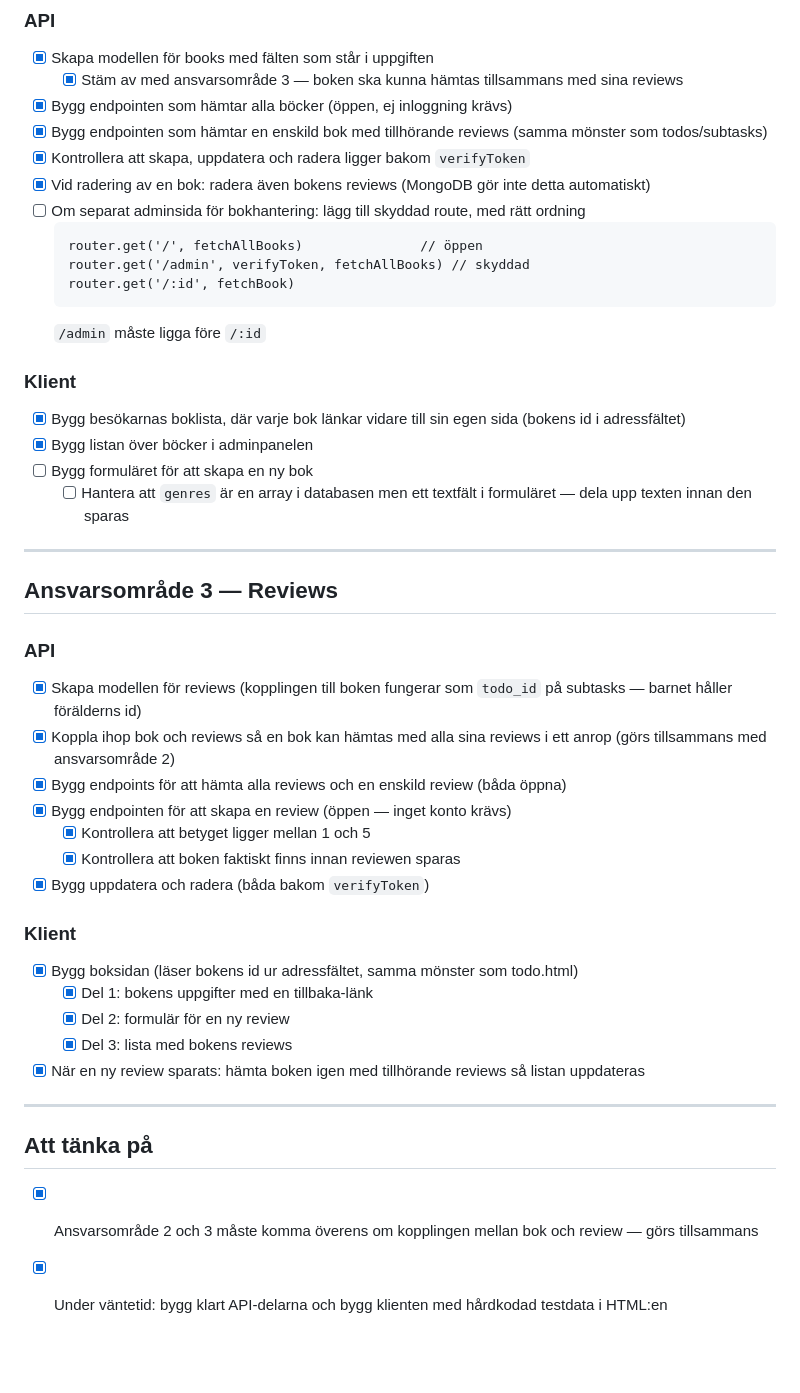
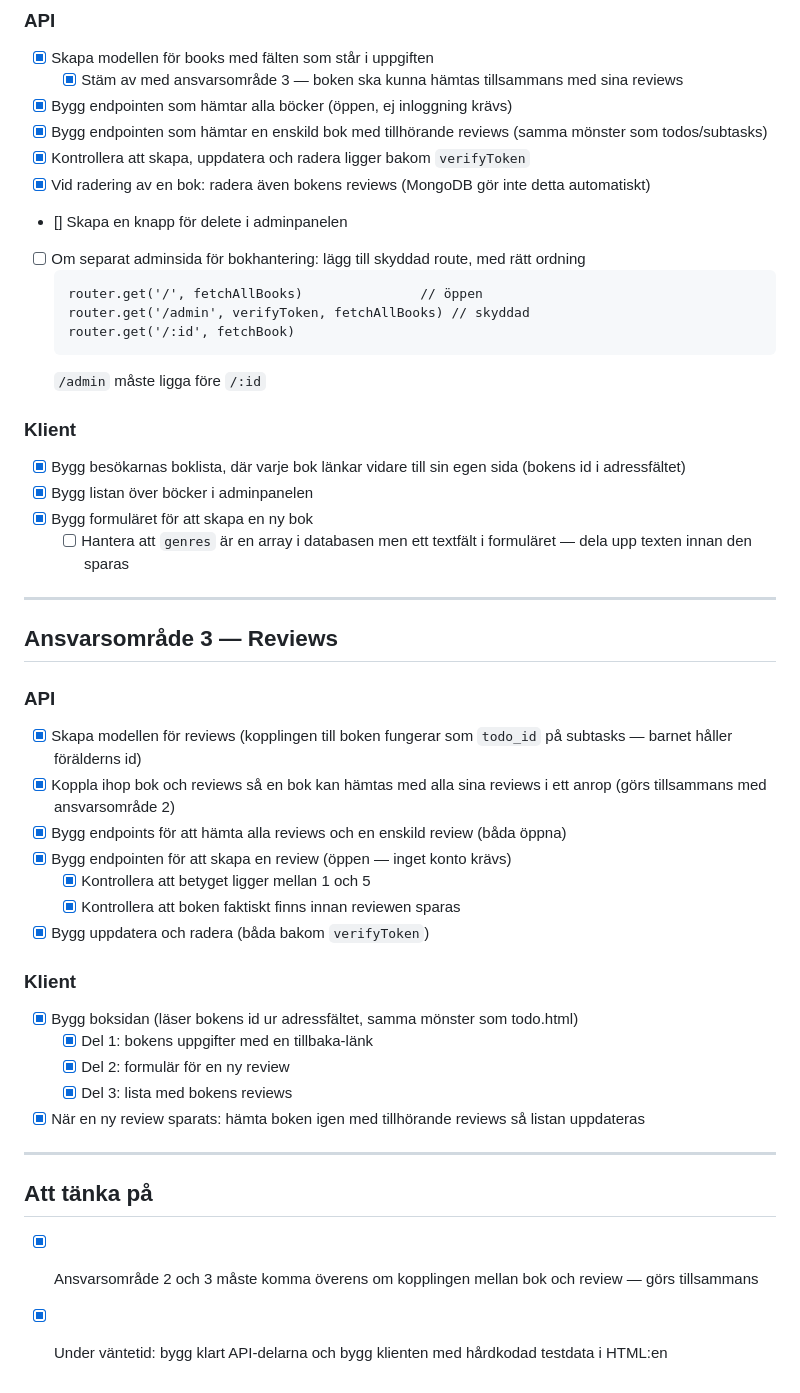
Before and after one commit to elychnell/Gruppuppgift-API-utveckling, a Markdown page: docs/Checklista.md, the part around the change. GitHub-like rendering; blank space fills up the shorter version.

````diff
--- a/docs/Checklista.md
+++ b/docs/Checklista.md
@@ -44,6 +44,7 @@
 - [x] Bygg endpointen som hämtar en enskild bok med tillhörande reviews (samma mönster som todos/subtasks)
 - [x] Kontrollera att skapa, uppdatera och radera ligger bakom `verifyToken`
 - [x] Vid radering av en bok: radera även bokens reviews (MongoDB gör inte detta automatiskt)
+- [] Skapa en knapp för delete i adminpanelen
 - [ ] Om separat adminsida för bokhantering: lägg till skyddad route, med rätt ordning
   ```
   router.get('/', fetchAllBooks)               // öppen
@@ -56,7 +57,7 @@
 
 - [x] Bygg besökarnas boklista, där varje bok länkar vidare till sin egen sida (bokens id i adressfältet)
 - [x] Bygg listan över böcker i adminpanelen
-- [ ] Bygg formuläret för att skapa en ny bok
+- [x] Bygg formuläret för att skapa en ny bok
   - [ ] Hantera att `genres` är en array i databasen men ett textfält i formuläret — dela upp texten innan den sparas
 
 ---
@@ -65,25 +66,25 @@
 
 ### API
 
-- [X] Skapa modellen för reviews (kopplingen till boken fungerar som `todo_id` på subtasks — barnet håller förälderns id)
-- [X] Koppla ihop bok och reviews så en bok kan hämtas med alla sina reviews i ett anrop (görs tillsammans med ansvarsområde 2)
-- [X] Bygg endpoints för att hämta alla reviews och en enskild review (båda öppna)
-- [X] Bygg endpointen för att skapa en review (öppen — inget konto krävs)
-  - [X] Kontrollera att betyget ligger mellan 1 och 5
-  - [X] Kontrollera att boken faktiskt finns innan reviewen sparas
-- [X] Bygg uppdatera och radera (båda bakom `verifyToken`)
+- [x] Skapa modellen för reviews (kopplingen till boken fungerar som `todo_id` på subtasks — barnet håller förälderns id)
+- [x] Koppla ihop bok och reviews så en bok kan hämtas med alla sina reviews i ett anrop (görs tillsammans med ansvarsområde 2)
+- [x] Bygg endpoints för att hämta alla reviews och en enskild review (båda öppna)
+- [x] Bygg endpointen för att skapa en review (öppen — inget konto krävs)
+  - [x] Kontrollera att betyget ligger mellan 1 och 5
+  - [x] Kontrollera att boken faktiskt finns innan reviewen sparas
+- [x] Bygg uppdatera och radera (båda bakom `verifyToken`)
 
 ### Klient
 
-- [X] Bygg boksidan (läser bokens id ur adressfältet, samma mönster som todo.html)
-  - [X] Del 1: bokens uppgifter med en tillbaka-länk
-  - [X] Del 2: formulär för en ny review
-  - [X] Del 3: lista med bokens reviews
-- [X] När en ny review sparats: hämta boken igen med tillhörande reviews så listan uppdateras
+- [x] Bygg boksidan (läser bokens id ur adressfältet, samma mönster som todo.html)
+  - [x] Del 1: bokens uppgifter med en tillbaka-länk
+  - [x] Del 2: formulär för en ny review
+  - [x] Del 3: lista med bokens reviews
+- [x] När en ny review sparats: hämta boken igen med tillhörande reviews så listan uppdateras
 
 ---
 
 ## Att tänka på
 
-- [X] Ansvarsområde 2 och 3 måste komma överens om kopplingen mellan bok och review — görs tillsammans
-- [X] Under väntetid: bygg klart API-delarna och bygg klienten med hårdkodad testdata i HTML:en
+- [x] Ansvarsområde 2 och 3 måste komma överens om kopplingen mellan bok och review — görs tillsammans
+- [x] Under väntetid: bygg klart API-delarna och bygg klienten med hårdkodad testdata i HTML:en
````
